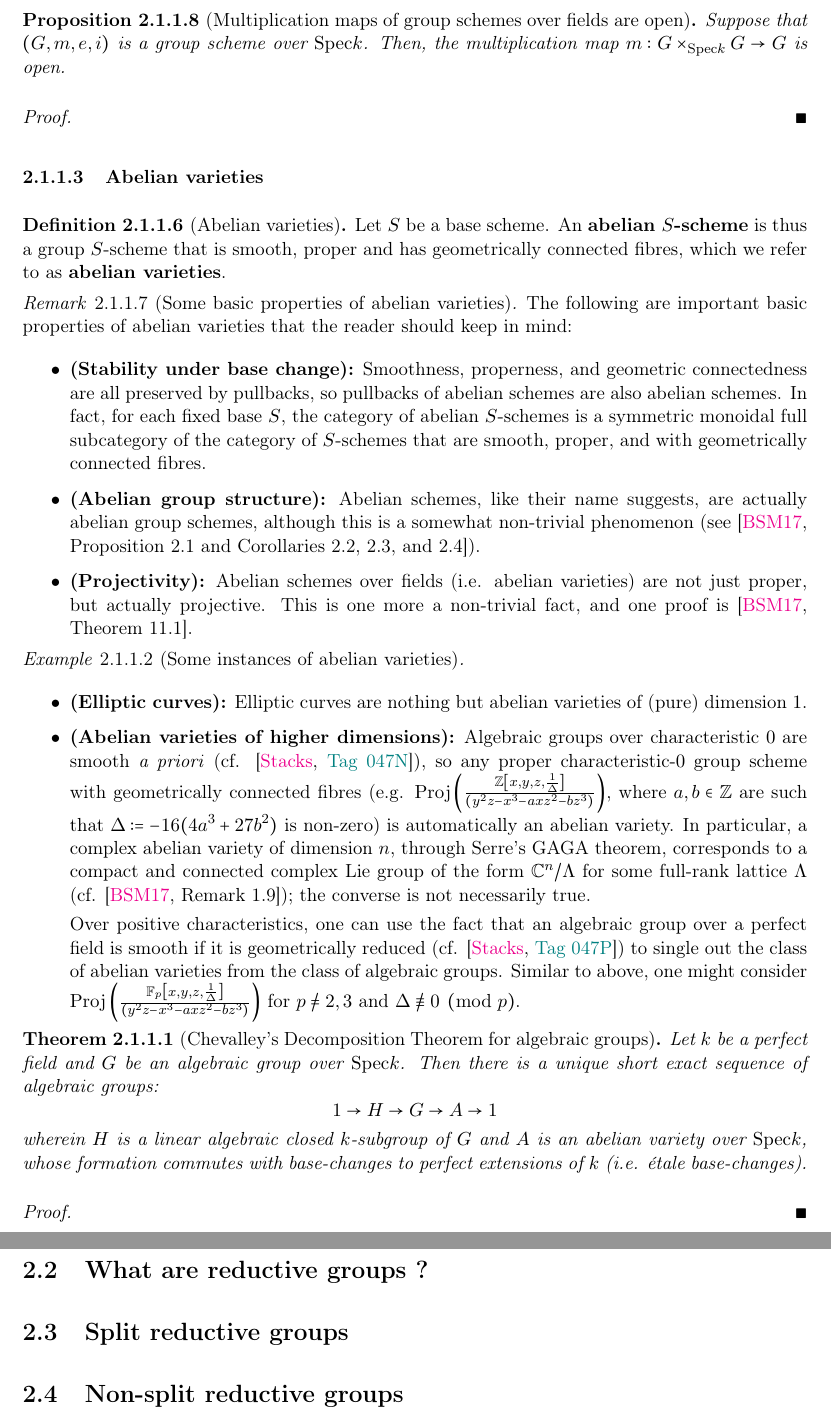
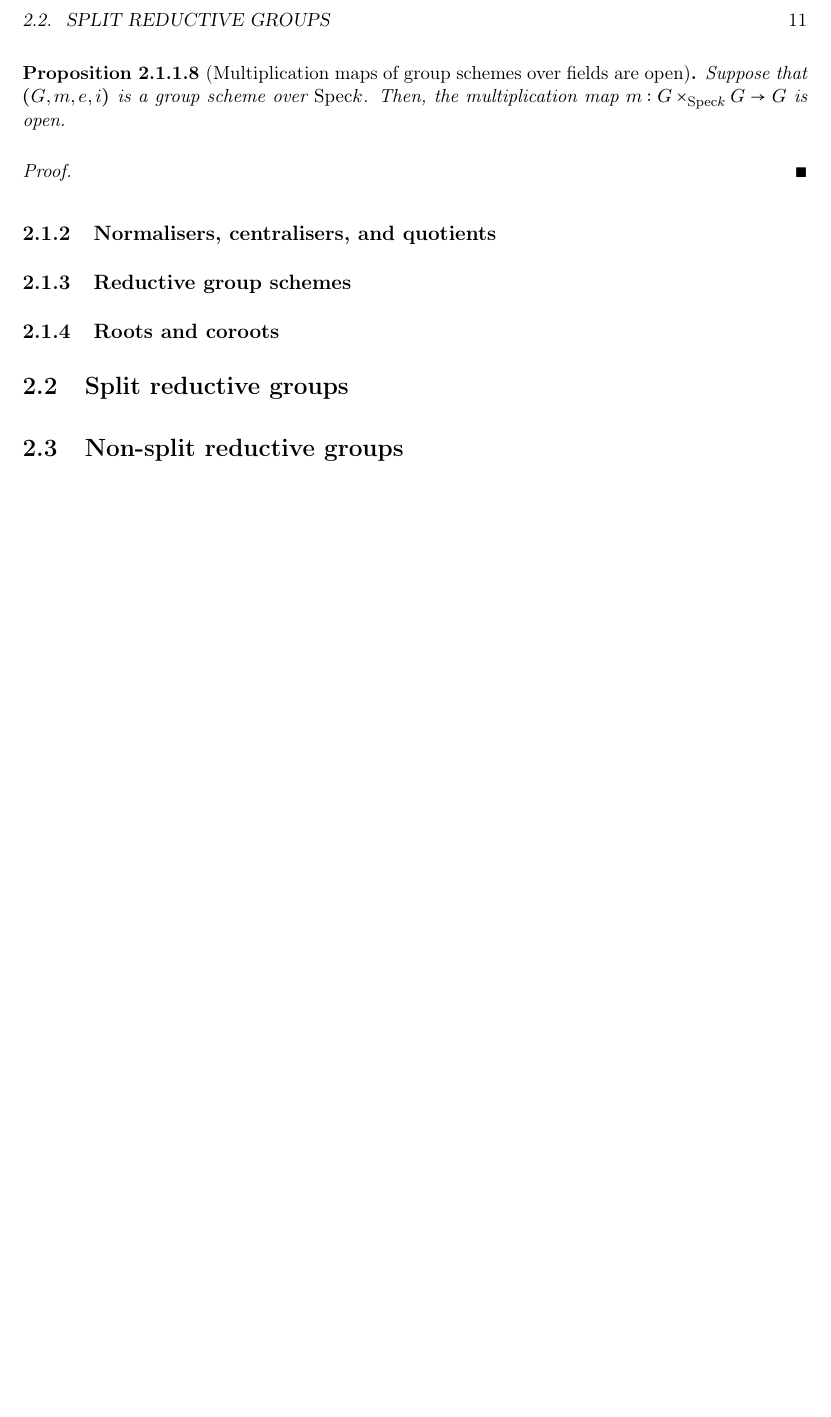
Before and after one commit to minhdat296/Reductive-groups-and-GIT, a LaTeX book (main.tex, which reads Chapters/Reductive groups/algebraic groups.tex, Chapters/Reductive groups/split reductive groups.tex): two parts of pages 11 and 12 of 15 before the commit and part of page 11 of 15 after it, the two joined at a grey line, cut at the place of the change, the shorter picture padded with empty space. Compiled offline with pdfLaTeX.

Commit message:
Updates from Overleaf

```diff
--- a/Chapters/Reductive groups/algebraic groups.tex
+++ b/Chapters/Reductive groups/algebraic groups.tex
@@ -302,33 +302,8 @@
 
                 \end{proof}
 
-        \subsubsection{Abelian varieties}
-            \begin{definition}[Abelian varieties] \label{def: abelian_varieties}
-                Let $S$ be a base scheme. An \textbf{abelian $S$-scheme} is thus a group $S$-scheme that is smooth, proper and has geometrically connected fibres, which we refer to as \textbf{abelian varieties}.
-            \end{definition}
-            \begin{remark}[Some basic properties of abelian varieties] \label{remark: basic_properties_of_abelian_varieties}
-                The following are important basic properties of abelian varieties that the reader should keep in mind:
-                \begin{itemize}
-                    \item \textbf{(Stability under base change):} Smoothness, properness, and geometric connectedness are all preserved by pullbacks, so pullbacks of abelian schemes are also abelian schemes. In fact, for each fixed base $S$, the category of abelian $S$-schemes is a symmetric monoidal full subcategory of the category of $S$-schemes that are smooth, proper, and with geometrically connected fibres.
-                    \item \textbf{(Abelian group structure):} Abelian schemes, like their name suggests, are actually abelian group schemes, although this is a somewhat non-trivial phenomenon (see \cite[Proposition 2.1 and Corollaries 2.2, 2.3, and 2.4]{bhatt_abelian_varieties}).
-                    \item \textbf{(Projectivity):} Abelian schemes over fields (i.e. abelian varieties) are not just proper, but actually projective. This is one more a non-trivial fact, and one proof is \cite[Theorem 11.1]{bhatt_abelian_varieties}.
-                \end{itemize}
-            \end{remark}
-            \begin{example}[Some instances of abelian varieties]
-                \noindent
-                \begin{itemize}
-                    \item \textbf{(Elliptic curves):} Elliptic curves are nothing but abelian varieties of (pure) dimension $1$.
-                    \item \textbf{(Abelian varieties of higher dimensions):} Algebraic groups over characteristic $0$ are smooth \textit{a priori} (cf. \cite[\href{https://stacks.math.columbia.edu/tag/047N}{Tag 047N}]{stacks}), so any proper characteristic-$0$ group scheme with geometrically connected fibres (e.g. $\Proj\left(\frac{\Z\left[x, y, z, \frac{1}{\Delta}\right]}{(y^2z - x^3 - axz^2 - bz^3)}\right)$, where $a, b \in \Z$ are such that $\Delta := -16(4a^3 + 27b^2)$ is non-zero) is automatically an abelian variety. In particular, a complex abelian variety of dimension $n$, through Serre's GAGA theorem, corresponds to a compact and connected complex Lie group of the form $\bbC^n/\Lambda$ for some full-rank lattice $\Lambda$ (cf. \cite[Remark 1.9]{bhatt_abelian_varieties}); the converse is not necessarily true.
+    \subsection{Normalisers, centralisers, and quotients}
 
-                    Over positive characteristics, one can use the fact that an algebraic group over a perfect field is smooth if it is geometrically reduced (cf. \cite[\href{https://stacks.math.columbia.edu/tag/047P}{Tag 047P}]{stacks}) to single out the class of abelian varieties from the class of algebraic groups. Similar to above, one might consider $\Proj\left(\frac{\F_p\left[x, y, z, \frac{1}{\Delta}\right]}{(y^2z - x^3 - axz^2 - bz^3)}\right)$ for $p \not = 2, 3$ and $\Delta \not \equiv 0 \pmod{p}$.
-                \end{itemize}
-            \end{example}
+    \subsection{Reductive group schemes}
 
-            \begin{theorem}[Chevalley's Decomposition Theorem for algebraic groups] \label{theorem: chevalley_decomposition_theorem_for_algebraic_groups}
-                Let $k$ be a perfect field and $G$ be an algebraic group over $\Spec k$. Then there is a unique short exact sequence of algebraic groups:
-                    $$1 \to H \to G \to A \to 1$$
-                wherein $H$ is a linear algebraic closed $k$-subgroup of $G$ and $A$ is an abelian variety over $\Spec k$, whose formation commutes with base-changes to perfect extensions of $k$ (i.e. \'etale base-changes).
-            \end{theorem}
-                \begin{proof}
-
-                \end{proof}
+    \subsection{Roots and coroots}
--- a/Chapters/Reductive groups/split reductive groups.tex
+++ b/Chapters/Reductive groups/split reductive groups.tex
@@ -1,3 +1 @@
-\section{What are reductive groups ?}
-
 \section{Split reductive groups}
```
